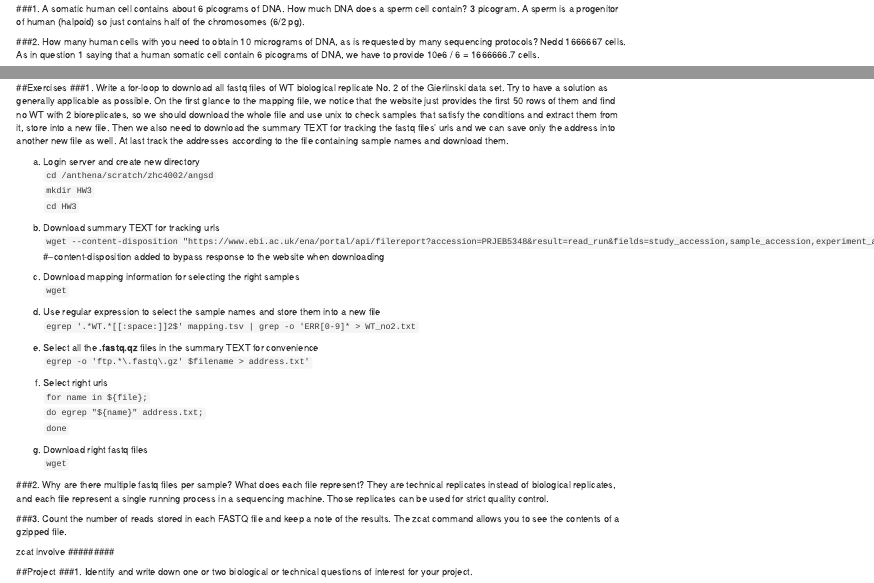
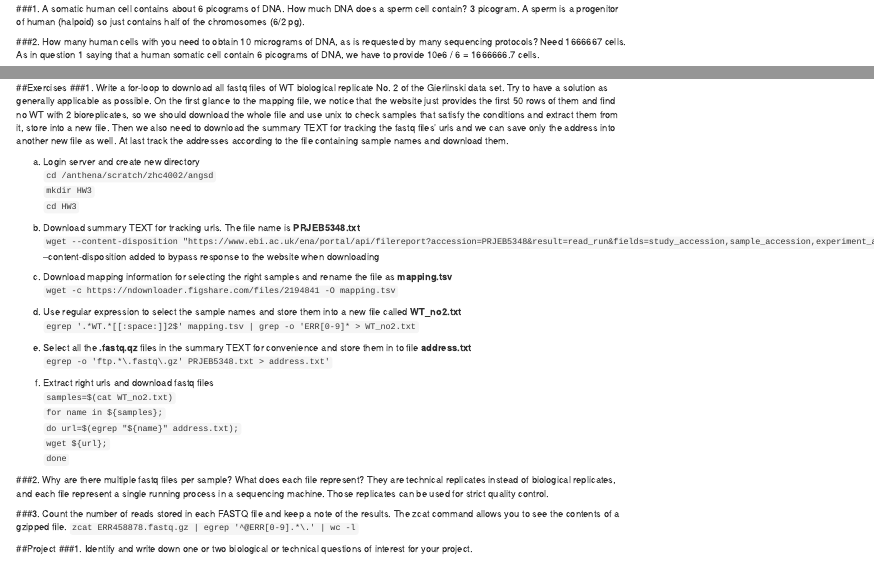
Before and after one commit to georgedashen/ANGSD_Week3, an R Markdown document (HW-Week3.Rmd): the page in a window 1100 px wide, from 120 px down, and a second part further down, joined at a grey line. Rendered offline with R 4.5, knitr and Pandoc, with nearby package versions.

Commit message:
change typo "Nedd" and revise the process to retain fastq.gz by combining extracting and downloading urls in the for-loop

```diff
--- a/HW-Week3.Rmd
+++ b/HW-Week3.Rmd
@@ -14,7 +14,7 @@ knitr::opts_chunk$set(echo = TRUE)
 3 picogram. A sperm is a progenitor of human (halpoid) so just contains half of the chromosomes (6/2 pg).
 
 ###2. How many human cells with you need to obtain 10 micrograms of DNA, as is requested by many sequencing protocols?
-Nedd 1666667 cells. As in question 1 saying that a human somatic cell contain 6 picograms of DNA, we have to provide 10e6 / 6 = 1666666.7 cells.
+Need 1666667 cells. As in question 1 saying that a human somatic cell contain 6 picograms of DNA, we have to provide 10e6 / 6 = 1666666.7 cells.
 
 ###3. Describe one typical cause for DNA loss during DNA extraction.
 That could be DNA still remains on the solid absorber whthin the column after buffer washing.
@@ -41,35 +41,32 @@ a. Login server and create new directory
 `mkdir HW3`
 `cd HW3`
 
-b. Download summary TEXT for tracking urls
-`wget --content-disposition "https://www.ebi.ac.uk/ena/portal/api/filereport?accession=PRJEB5348&result=read_run&fields=study_accession,sample_accession,experiment_accession,run_accession,tax_id,scientific_name,fastq_ftp,submitted_ftp,sra_ftp&format=tsv&download=true"` #--content-disposition added to bypass response to the website when downloading
+b. Download summary TEXT for tracking urls. The file name is **PRJEB5348.txt**
+`wget --content-disposition "https://www.ebi.ac.uk/ena/portal/api/filereport?accession=PRJEB5348&result=read_run&fields=study_accession,sample_accession,experiment_accession,run_accession,tax_id,scientific_name,fastq_ftp,submitted_ftp,sra_ftp&format=tsv&download=true"`
+--content-disposition added to bypass response to the website when downloading
 
-c. Download mapping information for selecting the right samples
-`wget`
+c. Download mapping information for selecting the right samples and rename the file as **mapping.tsv**
+`wget -c https://ndownloader.figshare.com/files/2194841 -O mapping.tsv`
 
-d. Use regular expression to select the sample names and store them into a new file
+d. Use regular expression to select the sample names and store them into a new file called **WT_no2.txt**
 `egrep '.*WT.*[[:space:]]2$' mapping.tsv | grep -o 'ERR[0-9]* > WT_no2.txt`
 
-e. Select all the **.fastq.qz** files in the summary TEXT for convenience
-`egrep -o 'ftp.*\.fastq\.gz' $filename > address.txt'`
+e. Select all the **.fastq.qz** files in the summary TEXT for convenience and store them in to file **address.txt**
+`egrep -o 'ftp.*\.fastq\.gz' PRJEB5348.txt > address.txt'`
 
-f. Select right urls
-`for name in ${file};`
-`do egrep "${name}" address.txt;`
+f. Extract right urls and download fastq files
+`samples=$(cat WT_no2.txt)`
+`for name in ${samples};`
+`do url=$(egrep "${name}" address.txt);`
+`wget ${url};`
 `done`
-
-g. Download right fastq files
-`wget`
 
 ###2. Why are there multiple fastq files per sample? What does each file represent?
 They are technical replicates instead of biological replicates, and each file represent a single running process in a sequencing machine. Those replicates can be used for strict quality control.
 
 
 ###3. Count the number of reads stored in each FASTQ file and keep a note of the results. The zcat command allows you to see the contents of a gzipped file.
-
-#########
-zcat involve
-#########
+`zcat ERR458878.fastq.gz | egrep '^@ERR[0-9].*\.' | wc -l`
 
 ##Project
 ###1. Identify and write down one or two biological or technical questions of interest for your project.
```
Also changed, not shown: 1 other file.
